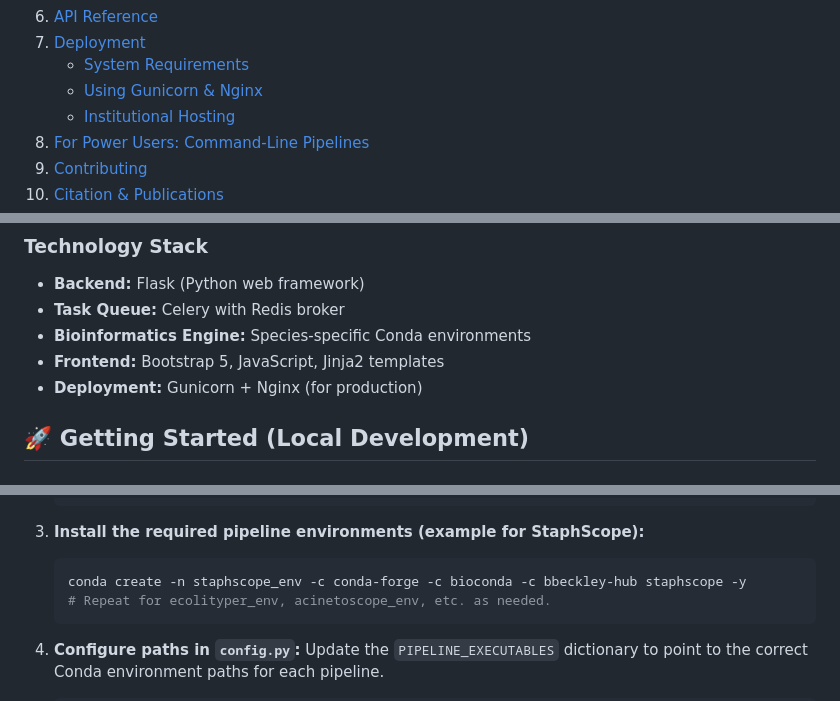
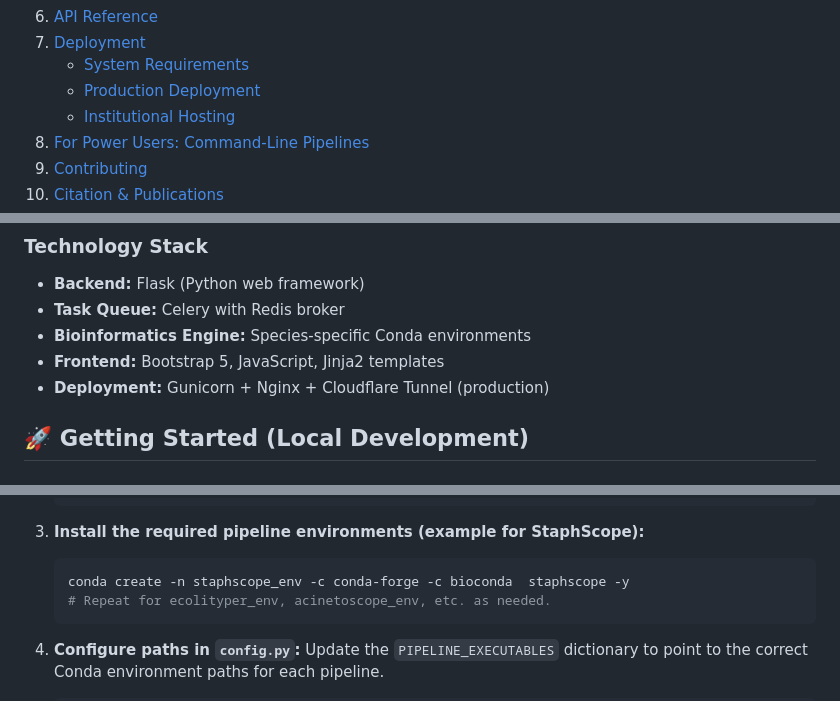
Before and after one commit to bbeckley-hub/staphscope-web, a Markdown page: README.md, 3 parts joined by grey strips. Rendered like a GitHub page.

````diff
--- a/README.md
+++ b/README.md
@@ -34,7 +38,7 @@ Welcome to the **ESKAPE AMR Platform** – a free, open-source web application t
 6.  [API Reference](#-api-reference)
 7.  [Deployment](#-deployment)
     *   [System Requirements](#system-requirements)
-    *   [Using Gunicorn & Nginx](#using-gunicorn--nginx)
+    *   [Production Deployment](#production-deployment)
     *   [Institutional Hosting](#institutional-hosting)
 8.  [For Power Users: Command-Line Pipelines](#-for-power-users-command-line-pipelines)
 9.  [Contributing](#-contributing)
@@ -124,7 +128,7 @@ User Browser
 - **Task Queue:** Celery with Redis broker
 - **Bioinformatics Engine:** Species-specific Conda environments
 - **Frontend:** Bootstrap 5, JavaScript, Jinja2 templates
-- **Deployment:** Gunicorn + Nginx (for production)
+- **Deployment:** Gunicorn + Nginx + Cloudflare Tunnel (production)
 
 ## 🚀 Getting Started (Local Development)
 
@@ -151,7 +155,7 @@ User Browser
 
 3.  **Install the required pipeline environments (example for StaphScope):**
     ```bash
-    conda create -n staphscope_env -c conda-forge -c bioconda -c bbeckley-hub staphscope -y
+    conda create -n staphscope_env -c conda-forge -c bioconda  staphscope -y
     # Repeat for ecolityper_env, acinetoscope_env, etc. as needed.
     ```
 
````
Also changed, not shown: other parts of README.md (+70 -9 lines).
